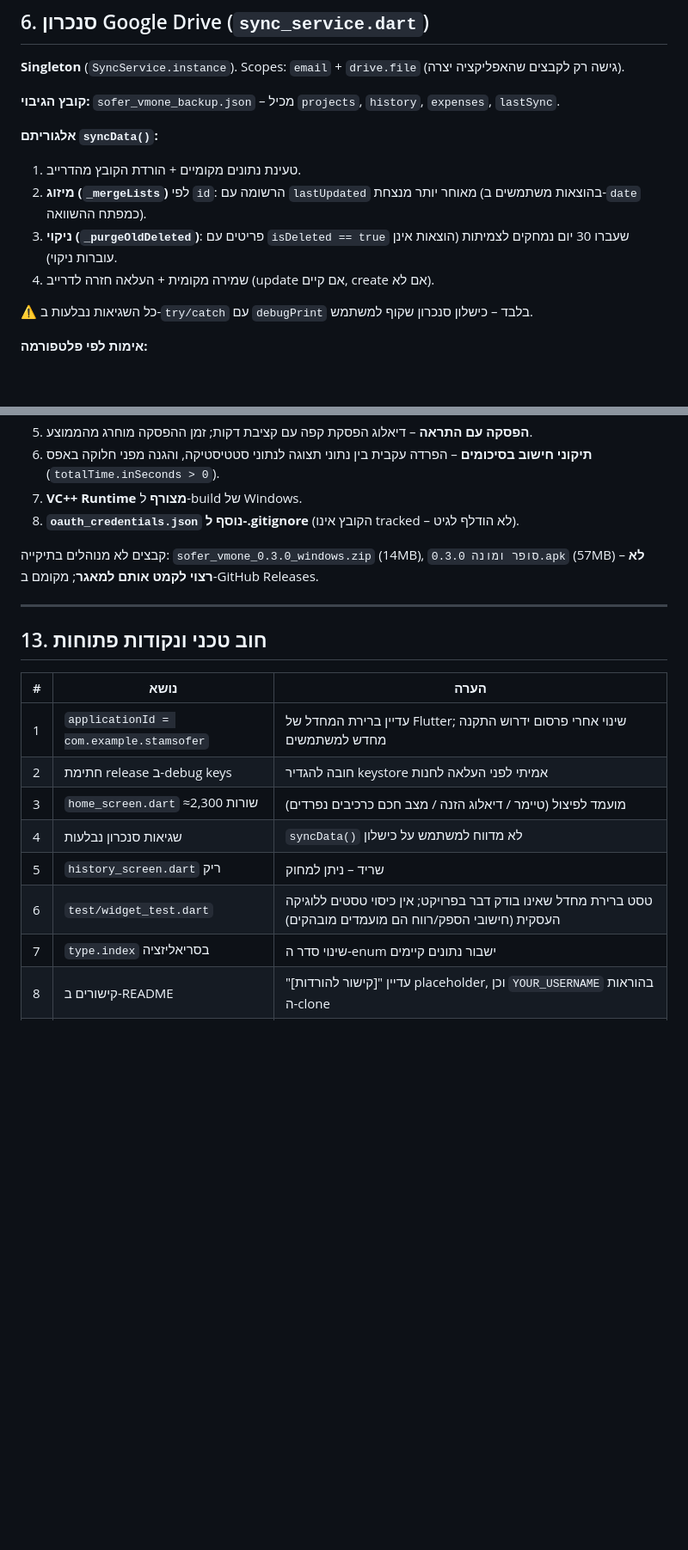
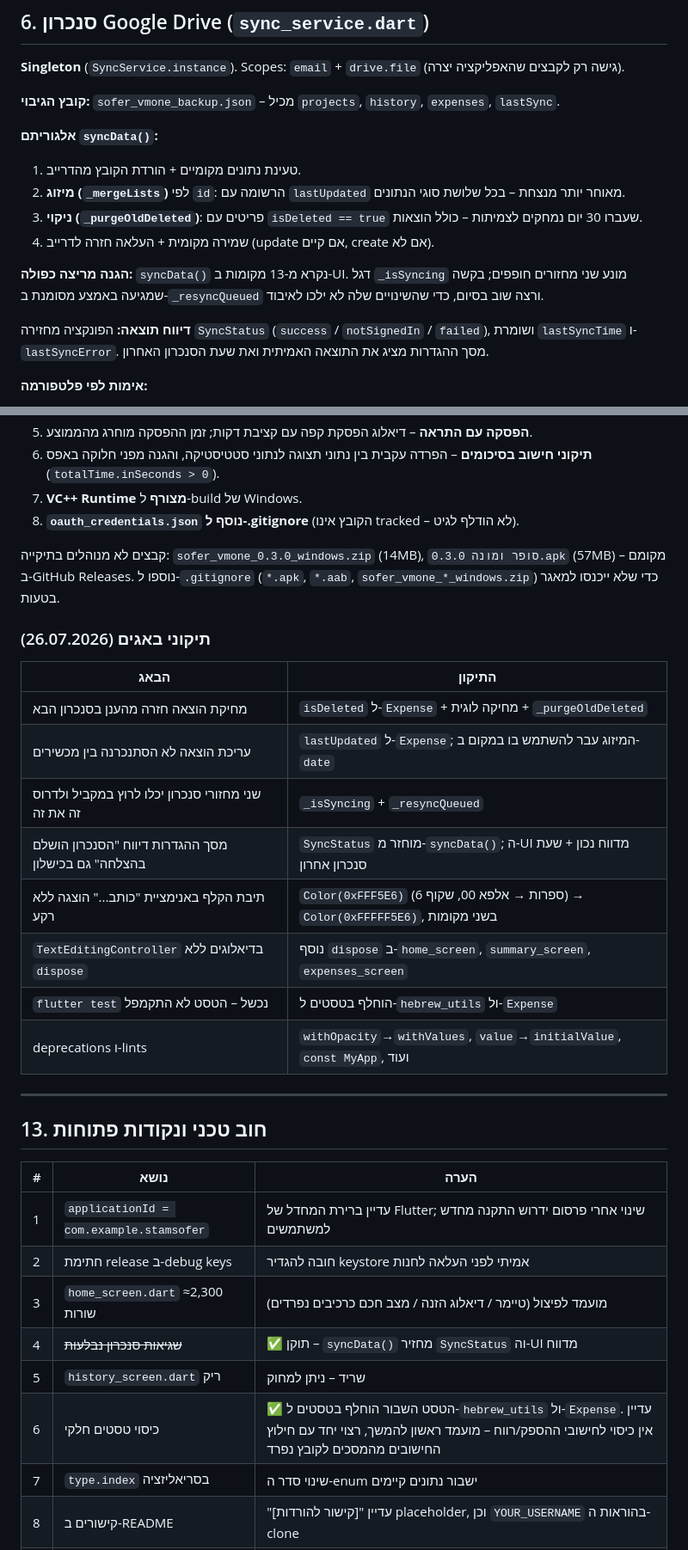
Before and after one commit to soferstam-app/sofer-vmone, a Markdown page: DOCUMENTATION.md, 2 parts joined by grey strips. Shown at 86% size. Drawn GitHub-style; blank space fills up the shorter version.

Commit message:
Update documentation to match the bug fixes
Records the Expense model change (soft delete + lastUpdated), the sync
concurrency guard and SyncStatus reporting, the release-artifact gitignore
rules, and a table of the fixed bugs. Adds the rationale for each to the
decisions log.

Co-Authored-By: Claude Opus 5 <noreply@anthropic.com>

```diff
--- a/DOCUMENTATION.md
+++ b/DOCUMENTATION.md
@@ -153,11 +156,13 @@ test/widget_test.dart            טסט ברירת מחדל של Flutter (לא
 
 **אלגוריתם `syncData()`:**
 1. טעינת נתונים מקומיים + הורדת הקובץ מהדרייב.
-2. **מיזוג (`_mergeLists`)** לפי `id`: הרשומה עם `lastUpdated` מאוחר יותר מנצחת (בהוצאות משתמשים ב-`date` כמפתח ההשוואה).
-3. **ניקוי (`_purgeOldDeleted`)**: פריטים עם `isDeleted == true` שעברו 30 יום נמחקים לצמיתות (הוצאות אינן עוברות ניקוי).
+2. **מיזוג (`_mergeLists`)** לפי `id`: הרשומה עם `lastUpdated` מאוחר יותר מנצחת – בכל שלושת סוגי הנתונים.
+3. **ניקוי (`_purgeOldDeleted`)**: פריטים עם `isDeleted == true` שעברו 30 יום נמחקים לצמיתות – כולל הוצאות.
 4. שמירה מקומית + העלאה חזרה לדרייב (update אם קיים, create אם לא).
 
-⚠️ כל השגיאות נבלעות ב-`try/catch` עם `debugPrint` בלבד – כישלון סנכרון שקוף למשתמש.
+**הגנה מריצה כפולה:** `syncData()` נקרא מ-13 מקומות ב-UI. דגל `_isSyncing` מונע שני מחזורים חופפים; בקשה שמגיעה באמצע מסומנת ב-`_resyncQueued` ורצה שוב בסיום, כדי שהשינויים שלה לא ילכו לאיבוד.
+
+**דיווח תוצאה:** הפונקציה מחזירה `SyncStatus` (`success` / `notSignedIn` / `failed`), ושומרת `lastSyncTime` ו-`lastSyncError`. מסך ההגדרות מציג את התוצאה האמיתית ואת שעת הסנכרון האחרון.
 
 **אימות לפי פלטפורמה:**
 - **אנדרואיד:** `google_sign_in` + `signInSilently()` בהפעלה. החתימה מוגדרת ב-Google Cloud Console – אין מפתחות בקוד.
@@ -301,7 +306,19 @@ Singleton מעל `flutter_local_notifications`. אזור זמן קבוע: `Asia/
 7. **VC++ Runtime מצורף** ל-build של Windows.
 8. **`oauth_credentials.json` נוסף ל-.gitignore** (הקובץ אינו tracked – לא הודלף לגיט).
 
-קבצים לא מנוהלים בתיקייה: `sofer_vmone_0.3.0_windows.zip` (14MB), `סופר ומונה 0.3.0.apk` (57MB) – **לא רצוי לקמט אותם למאגר**; מקומם ב-GitHub Releases.
+קבצים לא מנוהלים בתיקייה: `sofer_vmone_0.3.0_windows.zip` (14MB), `סופר ומונה 0.3.0.apk` (57MB) – מקומם ב-GitHub Releases. נוספו ל-`.gitignore` (`*.apk`, `*.aab`, `sofer_vmone_*_windows.zip`) כדי שלא ייכנסו למאגר בטעות.
+
+### תיקוני באגים (26.07.2026)
+| הבאג | התיקון |
+|---|---|
+| מחיקת הוצאה חזרה מהענן בסנכרון הבא | `isDeleted` ל-`Expense` + מחיקה לוגית + `_purgeOldDeleted` |
+| עריכת הוצאה לא הסתנכרנה בין מכשירים | `lastUpdated` ל-`Expense`; המיזוג עבר להשתמש בו במקום ב-`date` |
+| שני מחזורי סנכרון יכלו לרוץ במקביל ולדרוס זה את זה | `_isSyncing` + `_resyncQueued` |
+| מסך ההגדרות דיווח "הסנכרון הושלם בהצלחה" גם בכישלון | `SyncStatus` מוחזר מ-`syncData()`; ה-UI מדווח נכון + שעת סנכרון אחרון |
+| תיבת הקלף באנימציית "כותב..." הוצגה ללא רקע | `Color(0xFFF5E6)` (6 ספרות → אלפא 00, שקוף) → `Color(0xFFFFF5E6)`, בשני מקומות |
+| `TextEditingController` בדיאלוגים ללא `dispose` | נוסף `dispose` ב-`home_screen`, `summary_screen`, `expenses_screen` |
+| `flutter test` נכשל – הטסט לא התקמפל | הוחלף בטסטים ל-`hebrew_utils` ול-`Expense` |
+| deprecations ו-lints | `withOpacity`→`withValues`, `value`→`initialValue`, `const MyApp`, ועוד |
 
 ---
 
@@ -312,9 +329,9 @@ Singleton מעל `flutter_local_notifications`. אזור זמן קבוע: `Asia/
 | 1 | `applicationId = com.example.stamsofer` | עדיין ברירת המחדל של Flutter; שינוי אחרי פרסום ידרוש התקנה מחדש למשתמשים |
 | 2 | חתימת release ב-debug keys | חובה להגדיר keystore אמיתי לפני העלאה לחנות |
 | 3 | `home_screen.dart` ≈2,300 שורות | מועמד לפיצול (טיימר / דיאלוג הזנה / מצב חכם כרכיבים נפרדים) |
-| 4 | שגיאות סנכרון נבלעות | `syncData()` לא מדווח למשתמש על כישלון |
+| 4 | ~~שגיאות סנכרון נבלעות~~ | ✅ תוקן – `syncData()` מחזיר `SyncStatus` וה-UI מדווח |
 | 5 | `history_screen.dart` ריק | שריד – ניתן למחוק |
-| 6 | `test/widget_test.dart` | טסט ברירת מחדל שאינו בודק דבר בפרויקט; אין כיסוי טסטים ללוגיקה העסקית (חישובי הספק/רווח הם מועמדים מובהקים) |
+| 6 | כיסוי טסטים חלקי | ✅ הטסט השבור הוחלף בטסטים ל-`hebrew_utils` ול-`Expense`. עדיין אין כיסוי לחישובי ההספק/רווח – מועמד ראשון להמשך, רצוי יחד עם חילוץ החישובים מהמסכים לקובץ נפרד |
 | 7 | `type.index` בסריאליזציה | שינוי סדר ה-enum ישבור נתונים קיימים |
 | 8 | קישורים ב-README | "[קישור להורדות]" עדיין placeholder, וכן `YOUR_USERNAME` בהוראות ה-clone |
 | 9 | תמיכת iOS/macOS/Linux/web | תיקיות קיימות אך לא נבדקו; `NotificationService` ו-`SyncService` מותנים ב-Android/Windows בלבד |
```
Also changed, not shown: other parts of DOCUMENTATION.md (+7 -1 lines).
